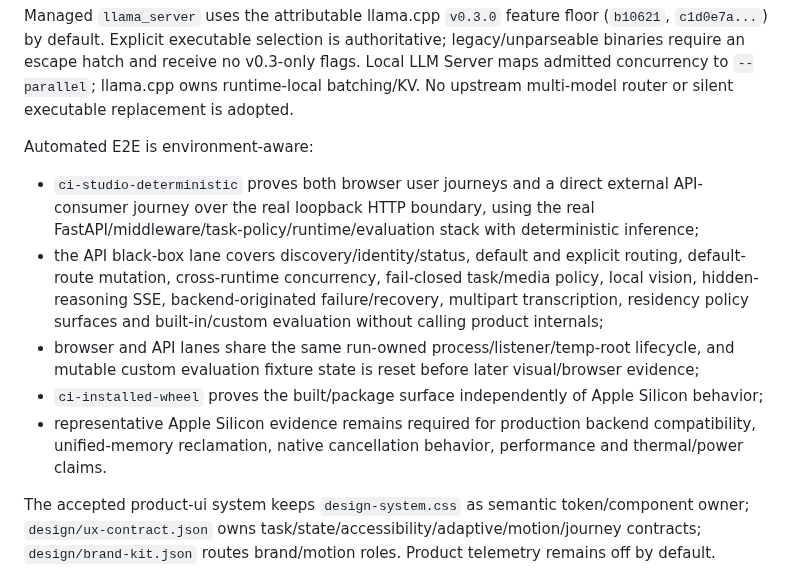
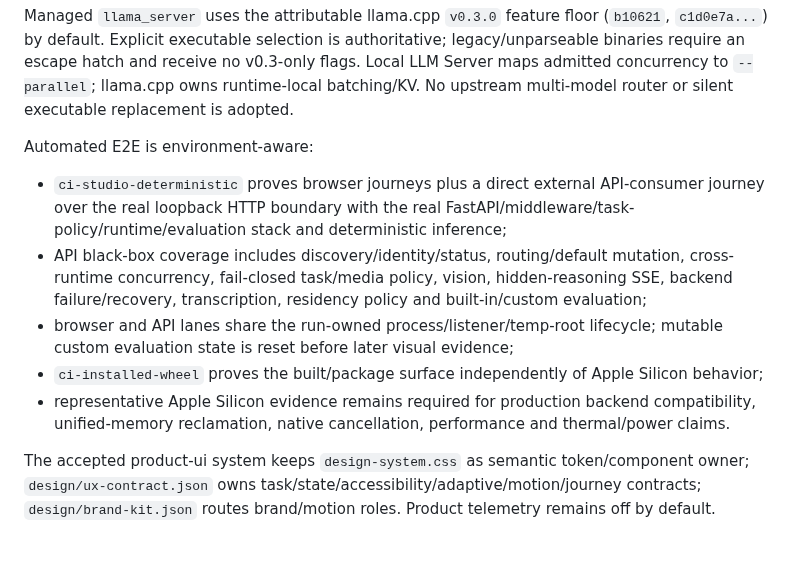
Before and after one commit to daniele21/local-llm-server, a Markdown page: docs/current-state.md, the part around the change. Drawn GitHub-style; blank space fills up the shorter version.

Commit message:
docs: fix API E2E lifecycle metadata

```diff
--- a/docs/current-state.md
+++ b/docs/current-state.md
@@ -26,11 +26,11 @@ Managed `llama_server` uses the attributable llama.cpp `v0.3.0` feature floor (`
 
 Automated E2E is environment-aware:
 
-- `ci-studio-deterministic` proves both browser user journeys and a direct external API-consumer journey over the real loopback HTTP boundary, using the real FastAPI/middleware/task-policy/runtime/evaluation stack with deterministic inference;
-- the API black-box lane covers discovery/identity/status, default and explicit routing, default-route mutation, cross-runtime concurrency, fail-closed task/media policy, local vision, hidden-reasoning SSE, backend-originated failure/recovery, multipart transcription, residency policy surfaces and built-in/custom evaluation without calling product internals;
-- browser and API lanes share the same run-owned process/listener/temp-root lifecycle, and mutable custom evaluation fixture state is reset before later visual/browser evidence;
+- `ci-studio-deterministic` proves browser journeys plus a direct external API-consumer journey over the real loopback HTTP boundary with the real FastAPI/middleware/task-policy/runtime/evaluation stack and deterministic inference;
+- API black-box coverage includes discovery/identity/status, routing/default mutation, cross-runtime concurrency, fail-closed task/media policy, vision, hidden-reasoning SSE, backend failure/recovery, transcription, residency policy and built-in/custom evaluation;
+- browser and API lanes share the run-owned process/listener/temp-root lifecycle; mutable custom evaluation state is reset before later visual evidence;
 - `ci-installed-wheel` proves the built/package surface independently of Apple Silicon behavior;
-- representative Apple Silicon evidence remains required for production backend compatibility, unified-memory reclamation, native cancellation behavior, performance and thermal/power claims.
+- representative Apple Silicon evidence remains required for production backend compatibility, unified-memory reclamation, native cancellation, performance and thermal/power claims.
 
 The accepted product-ui system keeps `design-system.css` as semantic token/component owner; `design/ux-contract.json` owns task/state/accessibility/adaptive/motion/journey contracts; `design/brand-kit.json` routes brand/motion roles. Product telemetry remains off by default.
 
```
